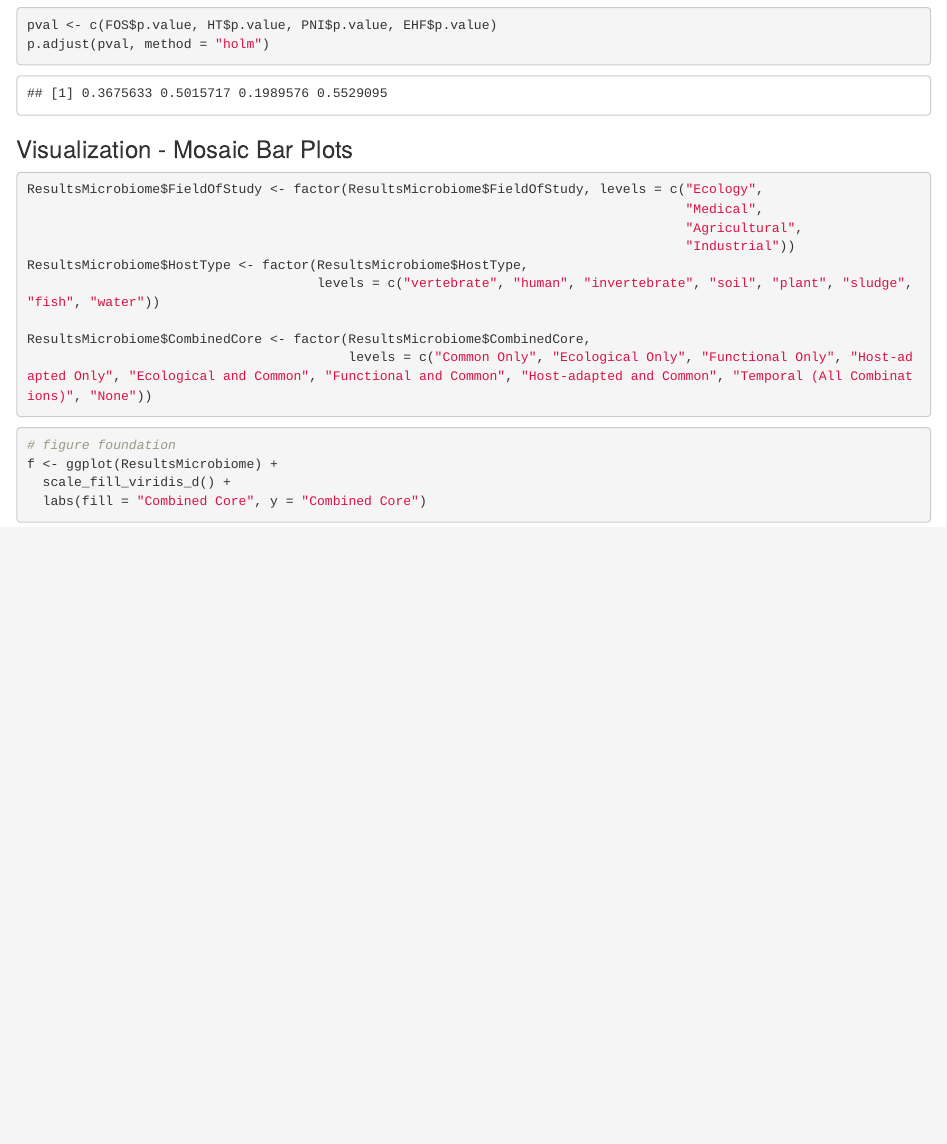
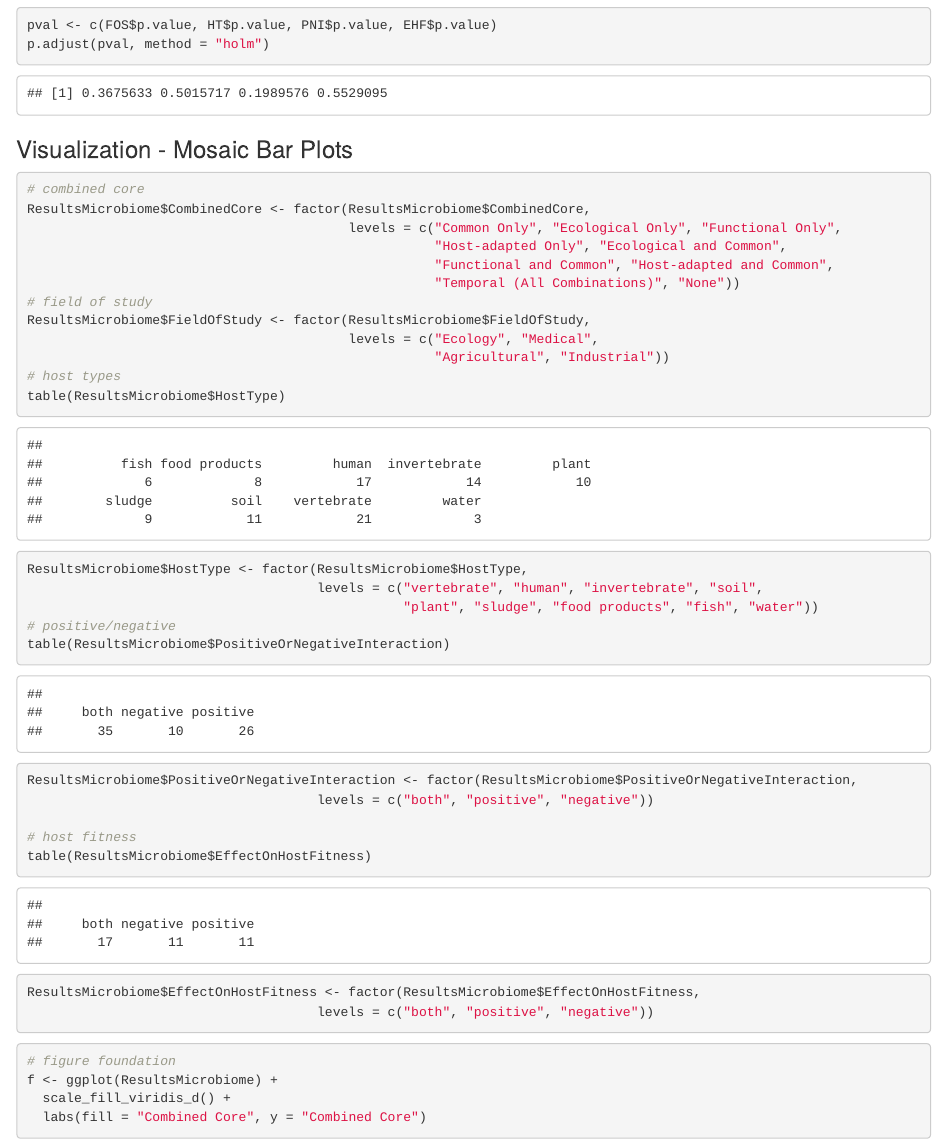
Before and after one commit to kaelynr/MicrobiomeThesis, an R Markdown document (StatisticalAnalyses.Rmd): the page in a window 1100 px wide, from 2800 px down. Rendered offline with R 4.5, knitr and Pandoc, with nearby package versions; some code elsewhere in the file could not run offline.

Commit message:
Updated figures

````diff
--- a/StatisticalAnalyses.Rmd
+++ b/StatisticalAnalyses.Rmd
@@ -84,17 +84,31 @@ p.adjust(pval, method = "holm")
 ### Visualization - Mosaic Bar Plots
 
 ```{r}
-ResultsMicrobiome$FieldOfStudy <- factor(ResultsMicrobiome$FieldOfStudy, levels = c("Ecology",
-                                                                                    "Medical",
-                                                                                    "Agricultural",
-                                                                                    "Industrial"))
+# combined core
+ResultsMicrobiome$CombinedCore <- factor(ResultsMicrobiome$CombinedCore,
+                                         levels = c("Common Only", "Ecological Only", "Functional Only",
+                                                    "Host-adapted Only", "Ecological and Common",
+                                                    "Functional and Common", "Host-adapted and Common",
+                                                    "Temporal (All Combinations)", "None"))
+# field of study
+ResultsMicrobiome$FieldOfStudy <- factor(ResultsMicrobiome$FieldOfStudy,
+                                         levels = c("Ecology", "Medical",
+                                                    "Agricultural", "Industrial"))
+# host types
+table(ResultsMicrobiome$HostType)
 ResultsMicrobiome$HostType <- factor(ResultsMicrobiome$HostType,
-                                     levels = c("vertebrate", "human", "invertebrate", "soil", "plant", "sludge", "fish", "water"))
+                                     levels = c("vertebrate", "human", "invertebrate", "soil",
+                                                "plant", "sludge", "food products", "fish", "water"))
+# positive/negative
+table(ResultsMicrobiome$PositiveOrNegativeInteraction)
+ResultsMicrobiome$PositiveOrNegativeInteraction <- factor(ResultsMicrobiome$PositiveOrNegativeInteraction,
+                                     levels = c("both", "positive", "negative"))
 
-ResultsMicrobiome$CombinedCore <- factor(ResultsMicrobiome$CombinedCore,
-                                         levels = c("Common Only", "Ecological Only", "Functional Only", "Host-adapted Only", "Ecological and Common", "Functional and Common", "Host-adapted and Common", "Temporal (All Combinations)", "None"))
+# host fitness
+table(ResultsMicrobiome$EffectOnHostFitness)
+ResultsMicrobiome$EffectOnHostFitness <- factor(ResultsMicrobiome$EffectOnHostFitness,
+                                     levels = c("both", "positive", "negative"))
 ```
-
 
 ```{r}
 # figure foundation
@@ -133,3 +148,7 @@ f + geom_mosaic(aes(x = product(EffectOnHostFitness),
                     fill = CombinedCore)) +
   xlab("Effect on Host Fitness")
 ```
+
+## Without NA's
+### Interaction Type
+```{r}
@@ -135,0 +160,5 @@ f + geom_mosaic(aes(x = product(EffectOnHostFitness),
+```{r}
+chiFilter(interactionType$CombinedCore, interactionType$PositiveOrNegativeInteraction)
+```
+
+```{r}
@@ -135,0 +174 @@ f + geom_mosaic(aes(x = product(EffectOnHostFitness),
+```{r}
@@ -135,0 +180,5 @@ f + geom_mosaic(aes(x = product(EffectOnHostFitness),
+```{r}
+chiFilter(EffectOnHostFitness$CombinedCore, EffectOnHostFitness$EffectOnHostFitness)
+```
+
+```{r}
````
Also changed, not shown: StatisticalAnalyses.nb.html, StatisticalAnalyses.Rmd (26 more changed lines).
